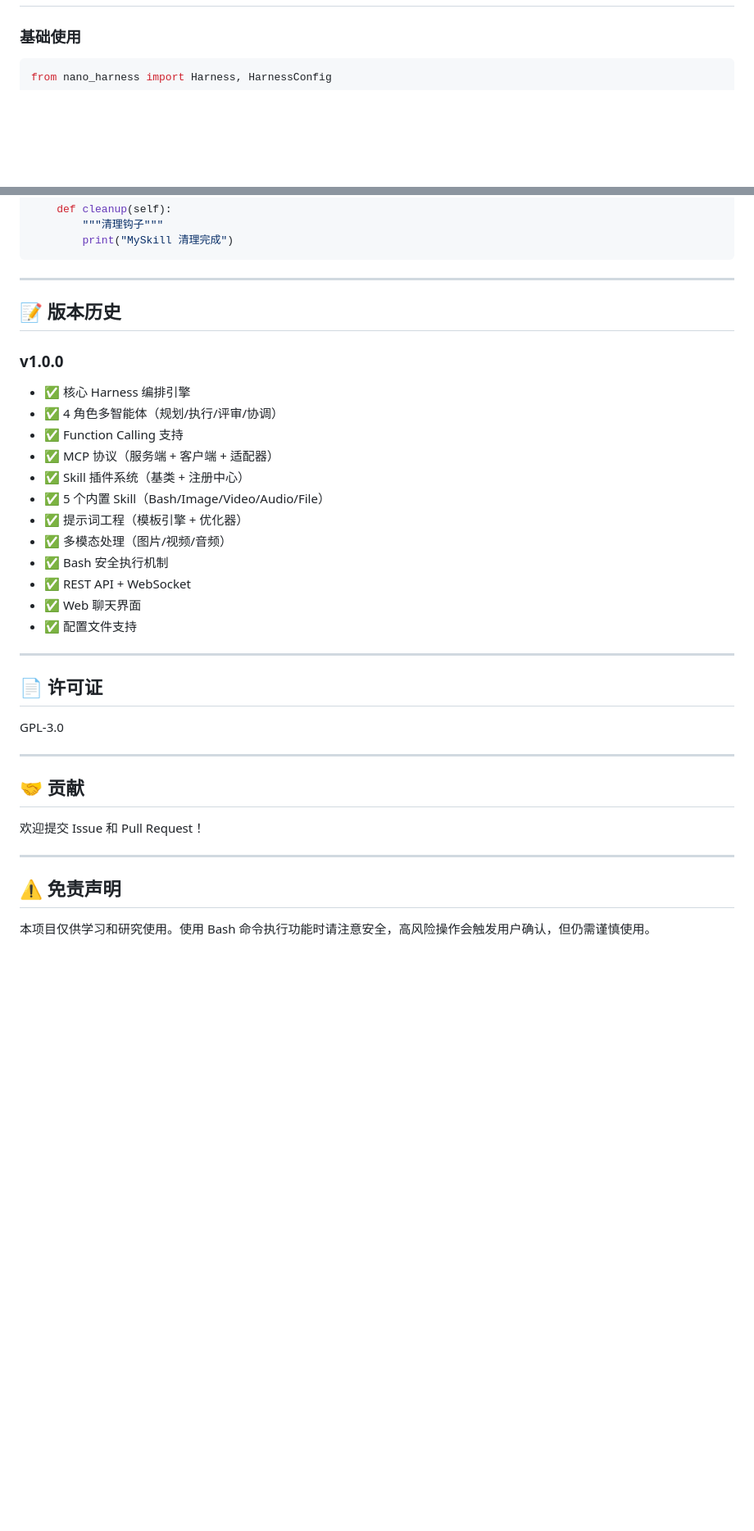
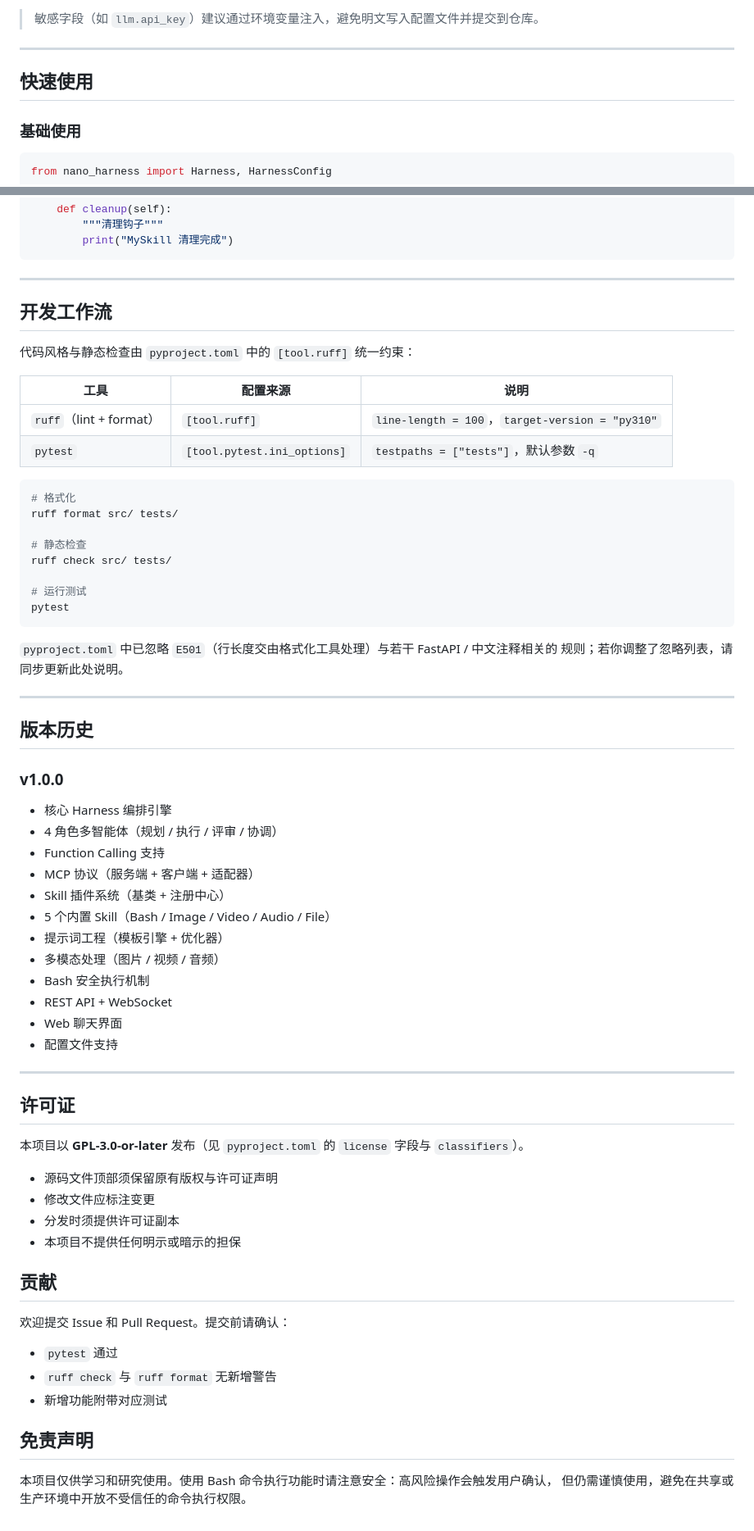
Before and after one commit to Duckherewegoo/Nano-Harness, a Markdown page: README.md, 2 parts joined by grey strips. Shown at 82% size. GitHub-like rendering; blank space fills up the shorter version.

````diff
--- a/README.md
+++ b/README.md
@@ -109,3 +292,8 @@ python main.py --cli
+> 敏感字段（如 `llm.api_key`）建议通过环境变量注入，避免明文写入配置文件并提交到仓库。
+
+______________________________________________________________________
+
+## 快速使用
 
 ### 基础使用
 
@@ -498,38 +584,71 @@ class MySkill(BaseSkill):
         print("MySkill 清理完成")
 ```
 
----
+______________________________________________________________________
 
-## 📝 版本历史
+## 开发工作流
+
+代码风格与静态检查由 `pyproject.toml` 中的 `[tool.ruff]` 统一约束：
+
+| 工具 | 配置来源 | 说明 |
+| --- | --- | --- |
+| `ruff`（lint + format） | `[tool.ruff]` | `line-length = 100`，`target-version = "py310"` |
+| `pytest` | `[tool.pytest.ini_options]` | `testpaths = ["tests"]`，默认参数 `-q` |
+
+```bash
+# 格式化
+ruff format src/ tests/
+
+# 静态检查
+ruff check src/ tests/
+
+# 运行测试
+pytest
+```
+
+`pyproject.toml` 中已忽略 `E501`（行长度交由格式化工具处理）与若干 FastAPI / 中文注释相关的
+规则；若你调整了忽略列表，请同步更新此处说明。
+
+______________________________________________________________________
+
+## 版本历史
 
 ### v1.0.0
-- ✅ 核心 Harness 编排引擎
-- ✅ 4 角色多智能体（规划/执行/评审/协调）
-- ✅ Function Calling 支持
-- ✅ MCP 协议（服务端 + 客户端 + 适配器）
-- ✅ Skill 插件系统（基类 + 注册中心）
-- ✅ 5 个内置 Skill（Bash/Image/Video/Audio/File）
-- ✅ 提示词工程（模板引擎 + 优化器）
-- ✅ 多模态处理（图片/视频/音频）
-- ✅ Bash 安全执行机制
-- ✅ REST API + WebSocket
-- ✅ Web 聊天界面
-- ✅ 配置文件支持
 
----
+- 核心 Harness 编排引擎
+- 4 角色多智能体（规划 / 执行 / 评审 / 协调）
+- Function Calling 支持
+- MCP 协议（服务端 + 客户端 + 适配器）
+- Skill 插件系统（基类 + 注册中心）
+- 5 个内置 Skill（Bash / Image / Video / Audio / File）
+- 提示词工程（模板引擎 + 优化器）
+- 多模态处理（图片 / 视频 / 音频）
+- Bash 安全执行机制
+- REST API + WebSocket
+- Web 聊天界面
+- 配置文件支持
 
-## 📄 许可证
+______________________________________________________________________
 
-GPL-3.0
+## 许可证
 
----
+本项目以 **GPL-3.0-or-later** 发布（见 `pyproject.toml` 的 `license` 字段与
+`classifiers`）。
 
-## 🤝 贡献
+- 源码文件顶部须保留原有版权与许可证声明
+- 修改文件应标注变更
+- 分发时须提供许可证副本
+- 本项目不提供任何明示或暗示的担保
 
-欢迎提交 Issue 和 Pull Request！
+## 贡献
 
----
+欢迎提交 Issue 和 Pull Request。提交前请确认：
 
-## ⚠️ 免责声明
+- `pytest` 通过
+- `ruff check` 与 `ruff format` 无新增警告
+- 新增功能附带对应测试
 
-本项目仅供学习和研究使用。使用 Bash 命令执行功能时请注意安全，高风险操作会触发用户确认，但仍需谨慎使用。
+## 免责声明
+
+本项目仅供学习和研究使用。使用 Bash 命令执行功能时请注意安全：高风险操作会触发用户确认，
+但仍需谨慎使用，避免在共享或生产环境中开放不受信任的命令执行权限。
````
Also changed, not shown: other parts of README.md (+291 -210 lines).
